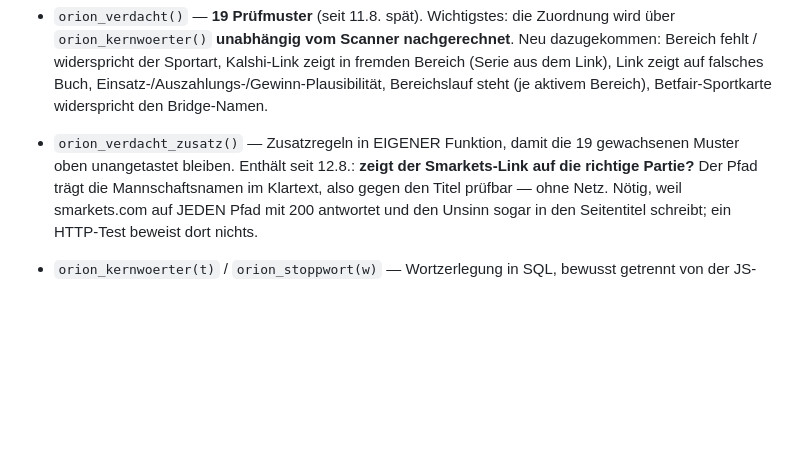
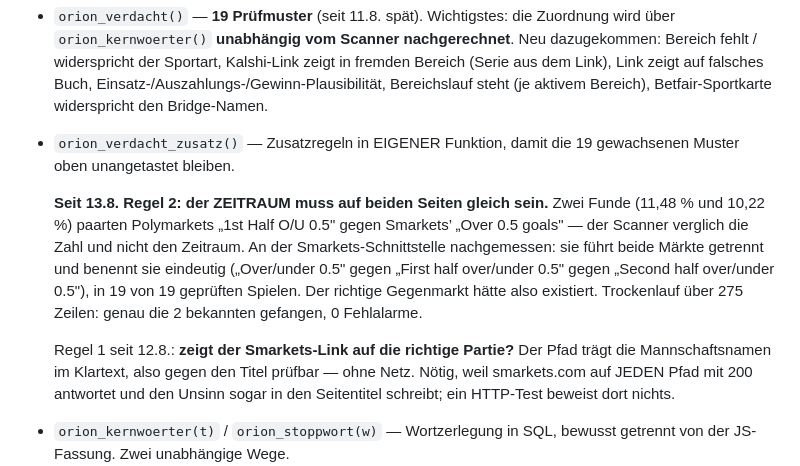
Before and after one commit to Harryclaude-hub/orion-panel-pro, a Markdown page: supabase/datenbank.md, the part around the change. GitHub-like rendering; blank space fills up the shorter version.

Commit message:
Waechterregel: der Zeitraum muss auf beiden Seiten gleich sein
Aus der Pruefung der 15 Verlaufszeilen. Zwei Funde mit 11,48 % und 10,22 %
waren Fehlpaarungen dieser Art:

    Polymarket fragt   "1st Half O/U 0.5"   (Feld frage)
    Smarkets-Markt     "Over 0.5 goals"     (Feld bf_name)

Der Scanner verglich die Zahl hinter dem Wort - 0,5 gegen 0,5 - und den
Zeitraum nicht.

AN DER QUELLE NACHGEMESSEN, 20 Spiele, 2494 Maerkte: Smarkets fuehrt beide
Maerkte getrennt und benennt sie eindeutig, in 19 von 19 Spielen:
    "Over/under 0.5"                ganzes Spiel
    "First half over/under 0.5"     erste Halbzeit
    "Second half over/under 0.5"    zweite Halbzeit
Der richtige Gegenmarkt haette also existiert. Genommen wurde der falsche.

Die Kurse bestaetigen es: Polymarket 58 %, Smarkets 69,4 %. "Ueber 0,5 Tore
in Halbzeit eins" liegt real bei 70 bis 75 %, im ganzen Spiel ueber 90 %.

TROCKENLAUF ueber alle 275 Zeilen mit beiden Feldern: genau 2 gefangen (die
beiden bekannten), 0 Fehlmeldungen, 0 Live-Zeilen betroffen. Waechter nach
dem Ausrollen gruen.

AUSSERDEM GEMESSEN, fuer den naechsten Schritt: die Smarkets-Schnittstelle
liefert zu jedem Markt einen slug (winner, over-under-2.5, ...) und eine id.
Daraus laesst sich eine MARKT-Adresse bauen statt der bisherigen
Partie-Adresse - geprueft, sie antwortet mit dem Marktnamen im Titel.
Der Sammler wirft diese Felder derzeit weg.

Co-Authored-By: Claude Fable 5 <noreply@anthropic.com>

```diff
--- a/supabase/datenbank.md
+++ b/supabase/datenbank.md
@@ -61,8 +61,18 @@ nach `orion_wache`. Ruft:
   Bereichslauf steht (je aktivem Bereich), Betfair-Sportkarte widerspricht
   den Bridge-Namen.
 - `orion_verdacht_zusatz()` — Zusatzregeln in EIGENER Funktion, damit die 19
-  gewachsenen Muster oben unangetastet bleiben. Enthält seit 12.8.: **zeigt
-  der Smarkets-Link auf die richtige Partie?** Der Pfad trägt die
+  gewachsenen Muster oben unangetastet bleiben.
+
+  **Seit 13.8. Regel 2: der ZEITRAUM muss auf beiden Seiten gleich sein.**
+  Zwei Funde (11,48 % und 10,22 %) paarten Polymarkets „1st Half O/U 0.5"
+  gegen Smarkets’ „Over 0.5 goals" — der Scanner verglich die Zahl und nicht
+  den Zeitraum. An der Smarkets-Schnittstelle nachgemessen: sie führt beide
+  Märkte getrennt und benennt sie eindeutig („Over/under 0.5" gegen „First
+  half over/under 0.5" gegen „Second half over/under 0.5"), in 19 von 19
+  geprüften Spielen. Der richtige Gegenmarkt hätte also existiert.
+  Trockenlauf über 275 Zeilen: genau die 2 bekannten gefangen, 0 Fehlalarme.
+
+  Regel 1 seit 12.8.: **zeigt der Smarkets-Link auf die richtige Partie?** Der Pfad trägt die
   Mannschaftsnamen im Klartext, also gegen den Titel prüfbar — ohne Netz.
   Nötig, weil smarkets.com auf JEDEN Pfad mit 200 antwortet und den Unsinn
   sogar in den Seitentitel schreibt; ein HTTP-Test beweist dort nichts.
```
